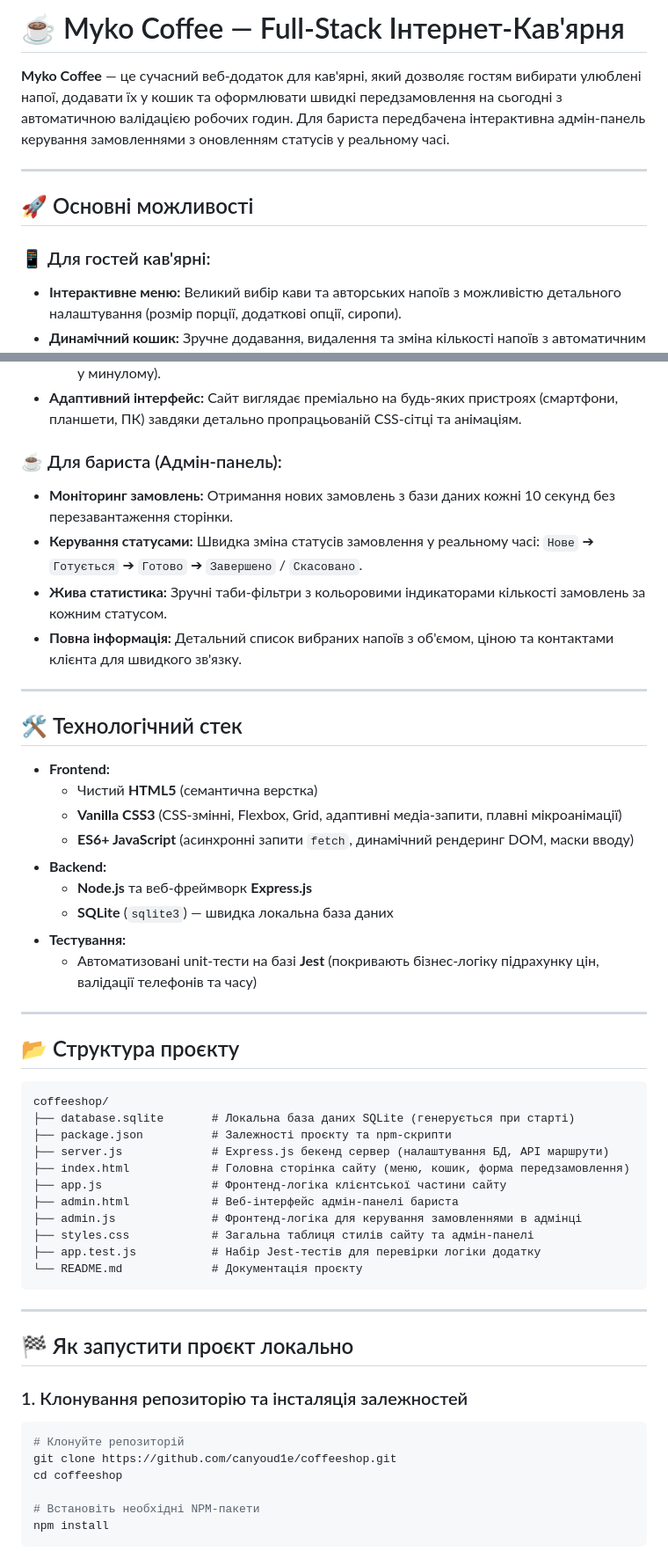
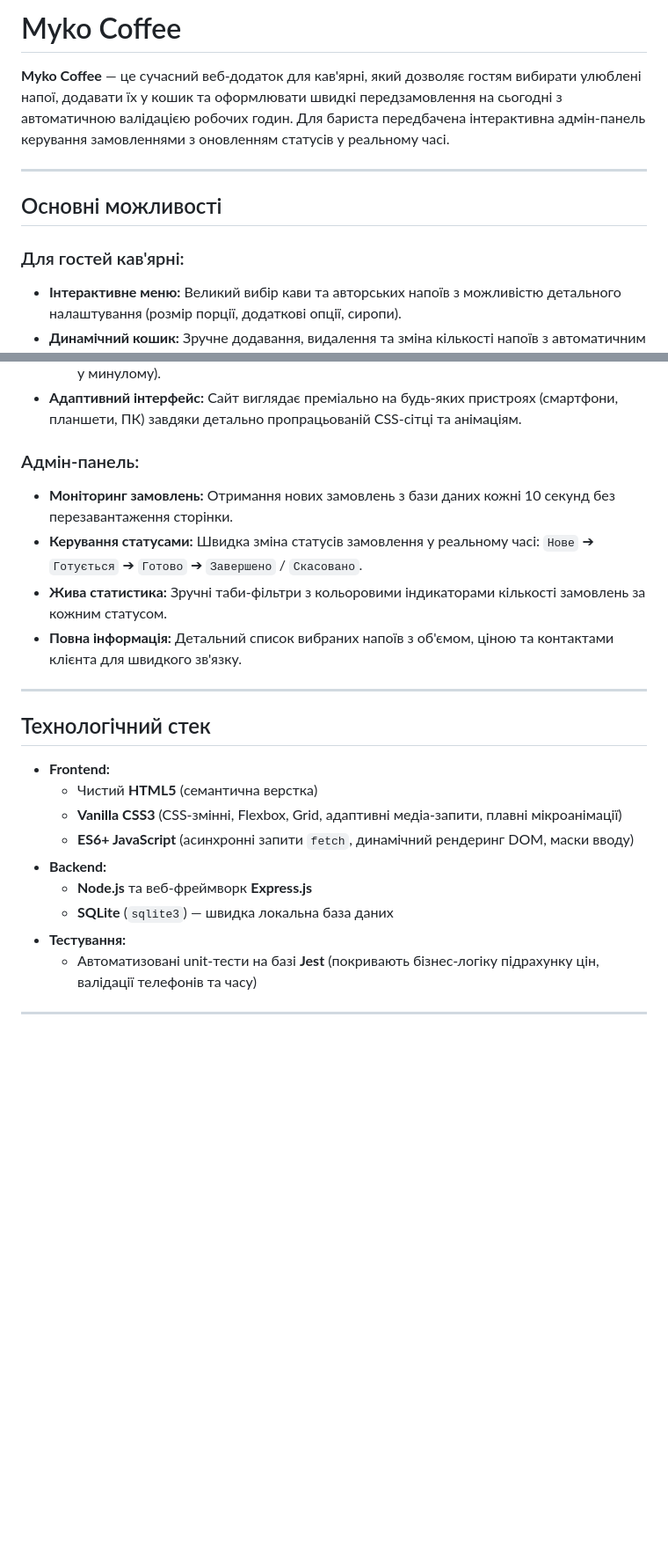
Before and after one commit to canyoud1e/mykocoffee, a Markdown page: README.md, 2 parts joined by grey strips. Shown at 88% size. Rendered like a GitHub page; blank space fills up the shorter version.

````diff
--- a/README.md
+++ b/README.md
@@ -1,12 +1,12 @@
-# ☕ Myko Coffee — Full-Stack Інтернет-Кав'ярня
+#  Myko Coffee
 
 **Myko Coffee** — це сучасний веб-додаток для кав'ярні, який дозволяє гостям вибирати улюблені напої, додавати їх у кошик та оформлювати швидкі передзамовлення на сьогодні з автоматичною валідацією робочих годин. Для бариста передбачена інтерактивна адмін-панель керування замовленнями з оновленням статусів у реальному часі.
 
 ---
 
-## 🚀 Основні можливості
+##  Основні можливості
 
-### 📱 Для гостей кав'ярні:
+###  Для гостей кав'ярні:
 - **Інтерактивне меню:** Великий вибір кави та авторських напоїв з можливістю детального налаштування (розмір порції, додаткові опції, сиропи).
 - **Динамічний кошик:** Зручне додавання, видалення та зміна кількості напоїв з автоматичним підрахунком вартості.
 - **Розумне передзамовлення на сьогодні:**
@@ -16,7 +16,7 @@
   - При виборі часу пропонується найближчий доступний слот (через 15 хвилин від поточного часу) або можливість вказати свій час (валідується, щоб обраний час не був у минулому).
 - **Адаптивний інтерфейс:** Сайт виглядає преміально на будь-яких пристроях (смартфони, планшети, ПК) завдяки детально пропрацьованій CSS-сітці та анімаціям.
 
-### ☕ Для бариста (Адмін-панель):
+### Адмін-панель:
 - **Моніторинг замовлень:** Отримання нових замовлень з бази даних кожні 10 секунд без перезавантаження сторінки.
 - **Керування статусами:** Швидка зміна статусів замовлення у реальному часі: `Нове` ➔ `Готується` ➔ `Готово` ➔ `Завершено` / `Скасовано`.
 - **Жива статистика:** Зручні таби-фільтри з кольоровими індикаторами кількості замовлень за кожним статусом.
@@ -24,7 +24,7 @@
 
 ---
 
-## 🛠️ Технологічний стек
+##  Технологічний стек
 
 - **Frontend:**
   - Чистий **HTML5** (семантична верстка)
@@ -38,33 +38,4 @@
 
 ---
 
-## 📂 Структура проєкту
 
-```text
-coffeeshop/
-├── database.sqlite       # Локальна база даних SQLite (генерується при старті)
-├── package.json          # Залежності проєкту та npm-скрипти
-├── server.js             # Express.js бекенд сервер (налаштування БД, API маршрути)
-├── index.html            # Головна сторінка сайту (меню, кошик, форма передзамовлення)
-├── app.js                # Фронтенд-логіка клієнтської частини сайту
-├── admin.html            # Веб-інтерфейс адмін-панелі бариста
-├── admin.js              # Фронтенд-логіка для керування замовленнями в адмінці
-├── styles.css            # Загальна таблиця стилів сайту та адмін-панелі
-├── app.test.js           # Набір Jest-тестів для перевірки логіки додатку
-└── README.md             # Документація проєкту
-```
-
----
-
-## 🏁 Як запустити проєкт локально
-
-### 1. Клонування репозиторію та інсталяція залежностей
-```bash
-# Клонуйте репозиторій
-git clone https://github.com/canyoud1e/coffeeshop.git
-cd coffeeshop
-
-# Встановіть необхідні NPM-пакети
-npm install
-```
-
````
Also changed, not shown: other parts of README.md (+0 -21 lines).
